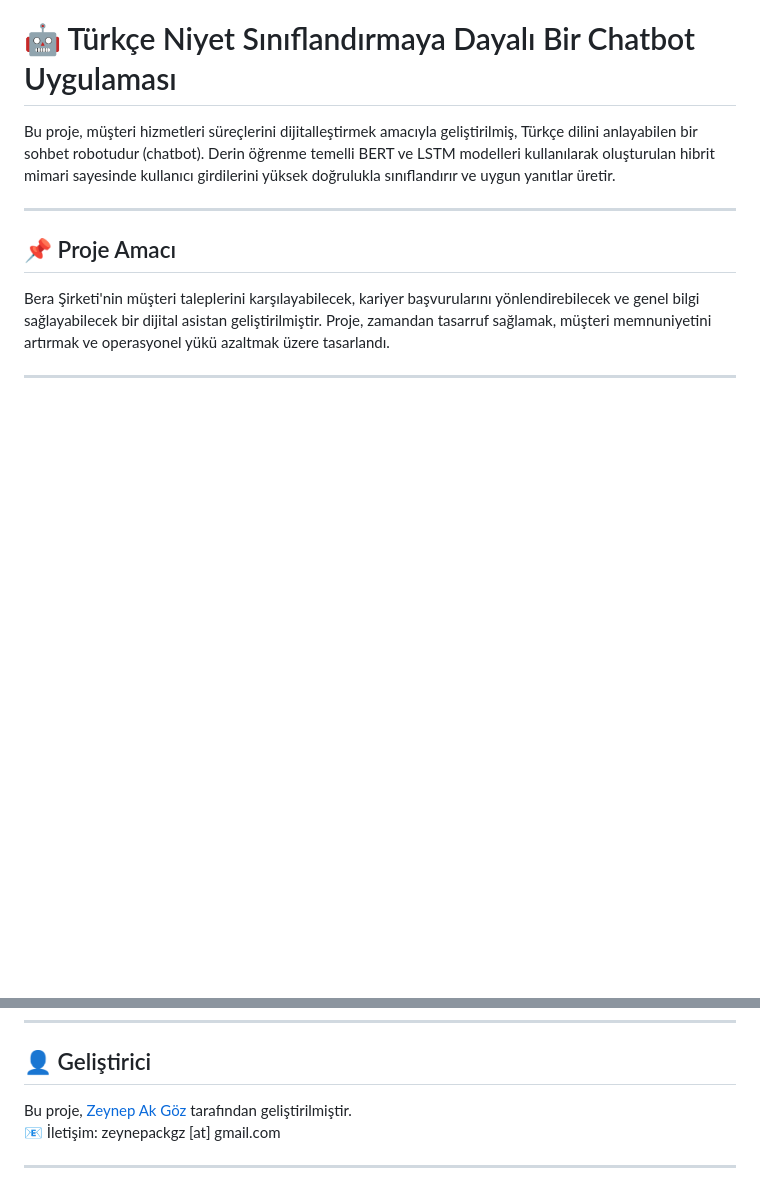
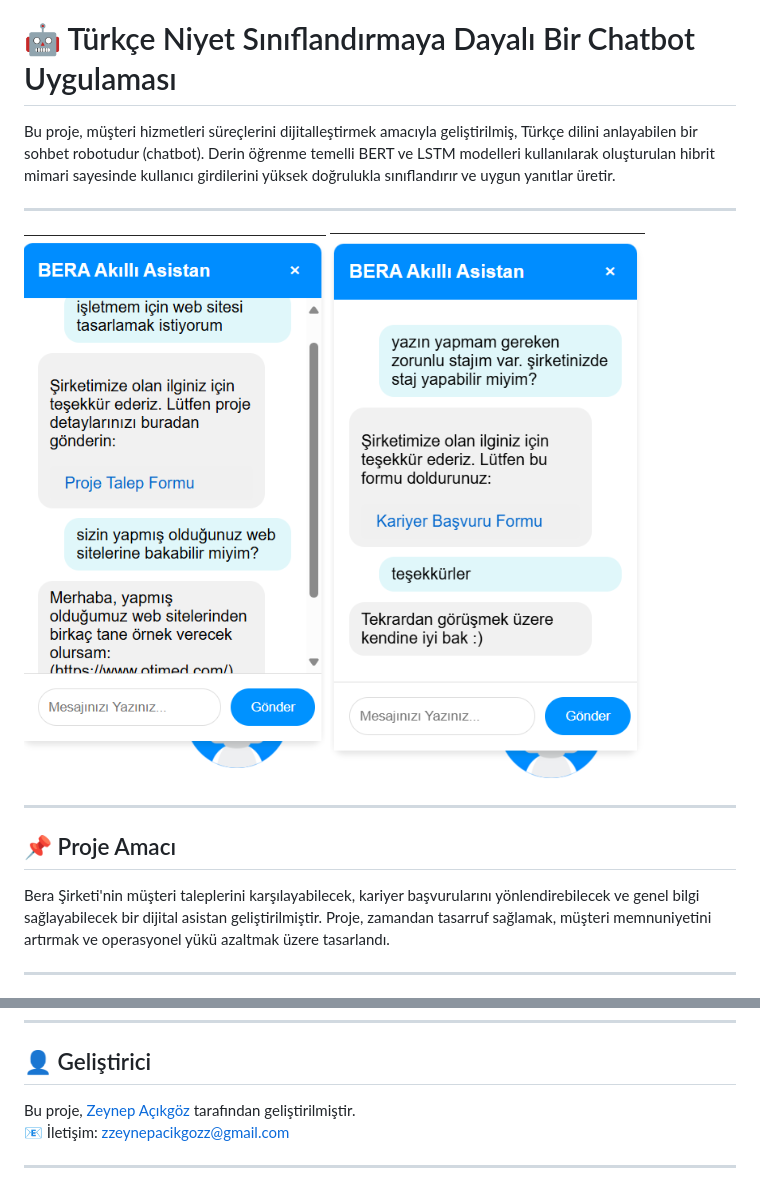
Before and after one commit to zeynepackgz/BERT-LSTM-Chatbot-Project, a Markdown page: README.md, 2 parts joined by grey strips. Drawn GitHub-style; blank space fills up the shorter version.

```diff
--- a/README.md
+++ b/README.md
@@ -2,6 +2,11 @@
 # 🤖 Türkçe Niyet Sınıflandırmaya Dayalı Bir Chatbot Uygulaması
 
 Bu proje, müşteri hizmetleri süreçlerini dijitalleştirmek amacıyla geliştirilmiş, Türkçe dilini anlayabilen bir sohbet robotudur (chatbot). Derin öğrenme temelli BERT ve LSTM modelleri kullanılarak oluşturulan hibrit mimari sayesinde kullanıcı girdilerini yüksek doğrulukla sınıflandırır ve uygun yanıtlar üretir.
+
+---
+
+<img src="chatbot.png" alt="chatbot" style="width:30%;"/>   <img src="chatbot2.png" alt="chatbot" style="width:30%;"/>
+
 
 ---
 
@@ -124,7 +130,7 @@ Proje ile ilgili literatür ve teknik detaylar için:
 
 ## 👤 Geliştirici
 
-Bu proje, [Zeynep Ak Göz](https://github.com/zeynepackgz) tarafından geliştirilmiştir.
-📧 İletişim: zeynepackgz [at] gmail.com
+Bu proje, [Zeynep Açıkgöz](https://github.com/zeynepackgz) tarafından geliştirilmiştir.
+📧 İletişim: zzeynepacikgozz@gmail.com
 
 ---
```
Also changed, not shown: other parts of README.md (+2 -1 lines).
